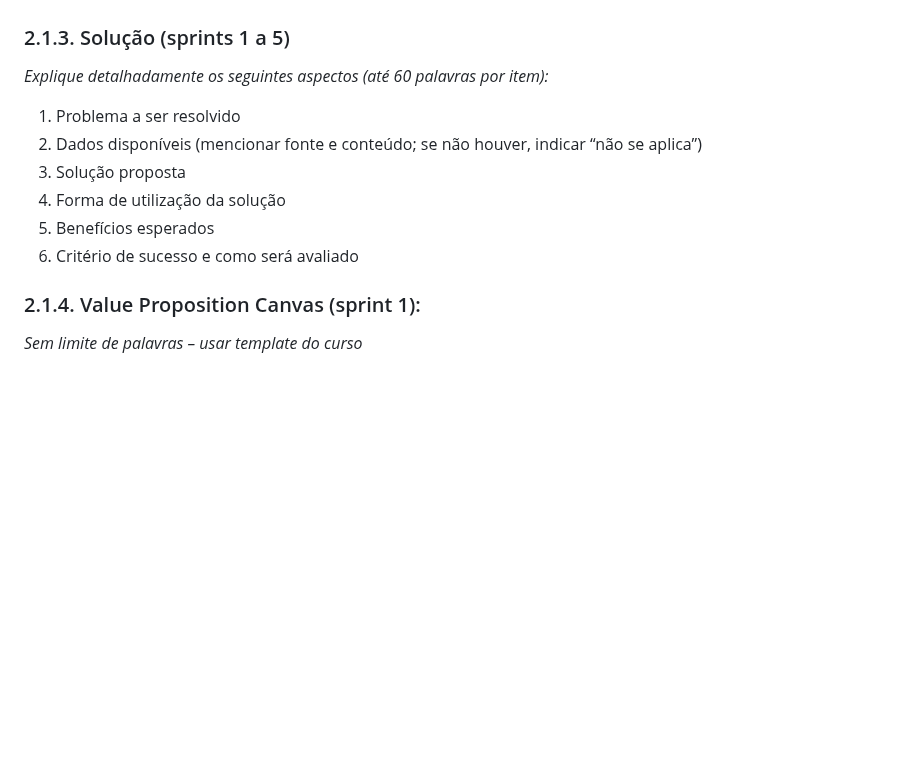
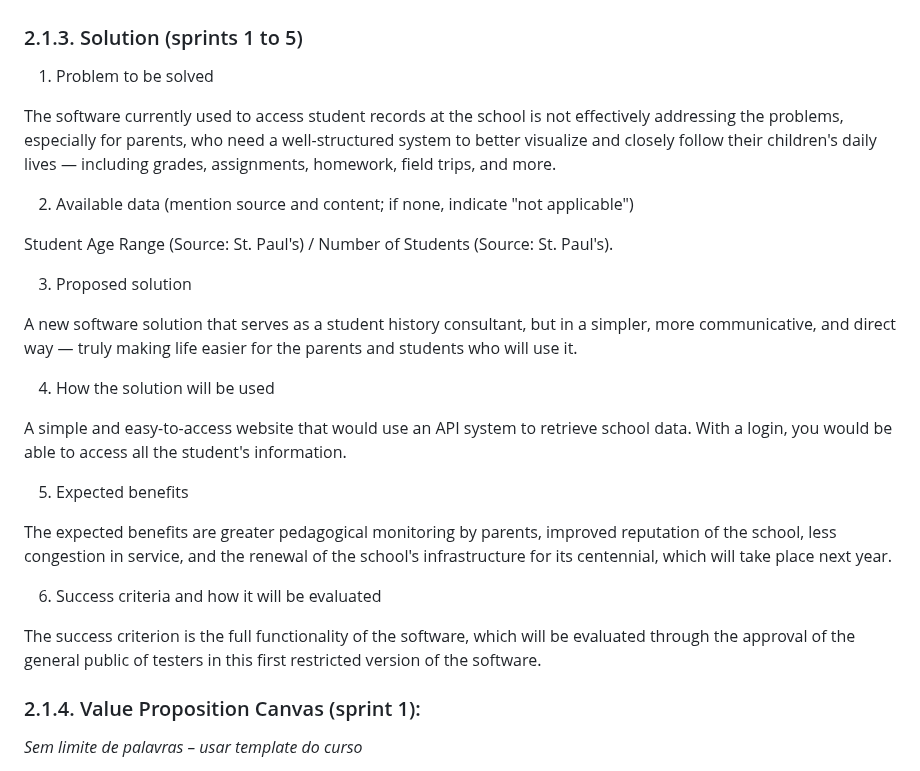
Before and after one commit to jjalmeidadev/diana, a Markdown page: documentos/wad.md, the part around the change. Rendered like a GitHub page; blank space fills up the shorter version.

Commit message:
FEAT: Add the Solution inside WAD

```diff
--- a/documentos/wad.md
+++ b/documentos/wad.md
@@ -66,15 +66,31 @@ St Paul's School boasts a strong academic reputation and a comprehensive interna
   <sup>Source: authors (image) and partner's website (data)</sup>
 </div>
 
-### 2.1.3. Solução (sprints 1 a 5)
+### 2.1.3. Solution (sprints 1 to 5)
 
-*Explique detalhadamente os seguintes aspectos (até 60 palavras por item):*
-1. Problema a ser resolvido
-2. Dados disponíveis (mencionar fonte e conteúdo; se não houver, indicar “não se aplica”)
-3. Solução proposta
-4. Forma de utilização da solução
-5. Benefícios esperados
-6. Critério de sucesso e como será avaliado
+1. Problem to be solved
+
+The software currently used to access student records at the school is not effectively addressing the problems, especially for parents, who need a well-structured system to better visualize and closely follow their children's daily lives — including grades, assignments, homework, field trips, and more.
+
+2. Available data (mention source and content; if none, indicate "not applicable")
+
+Student Age Range (Source: St. Paul's) / Number of Students (Source: St. Paul's).
+
+3. Proposed solution
+
+A new software solution that serves as a student history consultant, but in a simpler, more communicative, and direct way — truly making life easier for the parents and students who will use it.
+
+4. How the solution will be used
+
+A simple and easy-to-access website that would use an API system to retrieve school data. With a login, you would be able to access all the student's information.
+
+5. Expected benefits
+
+The expected benefits are greater pedagogical monitoring by parents, improved reputation of the school, less congestion in service, and the renewal of the school's infrastructure for its centennial, which will take place next year.
+
+6. Success criteria and how it will be evaluated
+
+The success criterion is the full functionality of the software, which will be evaluated through the approval of the general public of testers in this first restricted version of the software.
 
 ### 2.1.4. Value Proposition Canvas (sprint 1):
 *Sem limite de palavras – usar template do curso*
```
